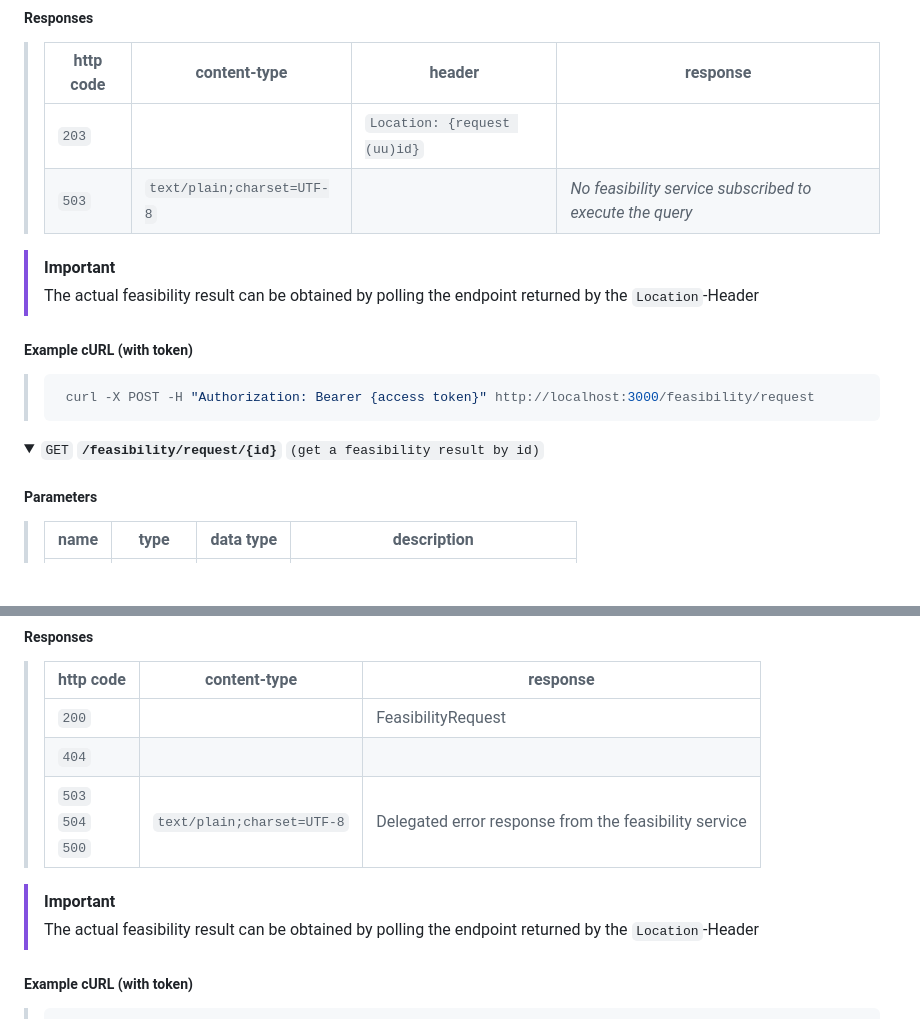
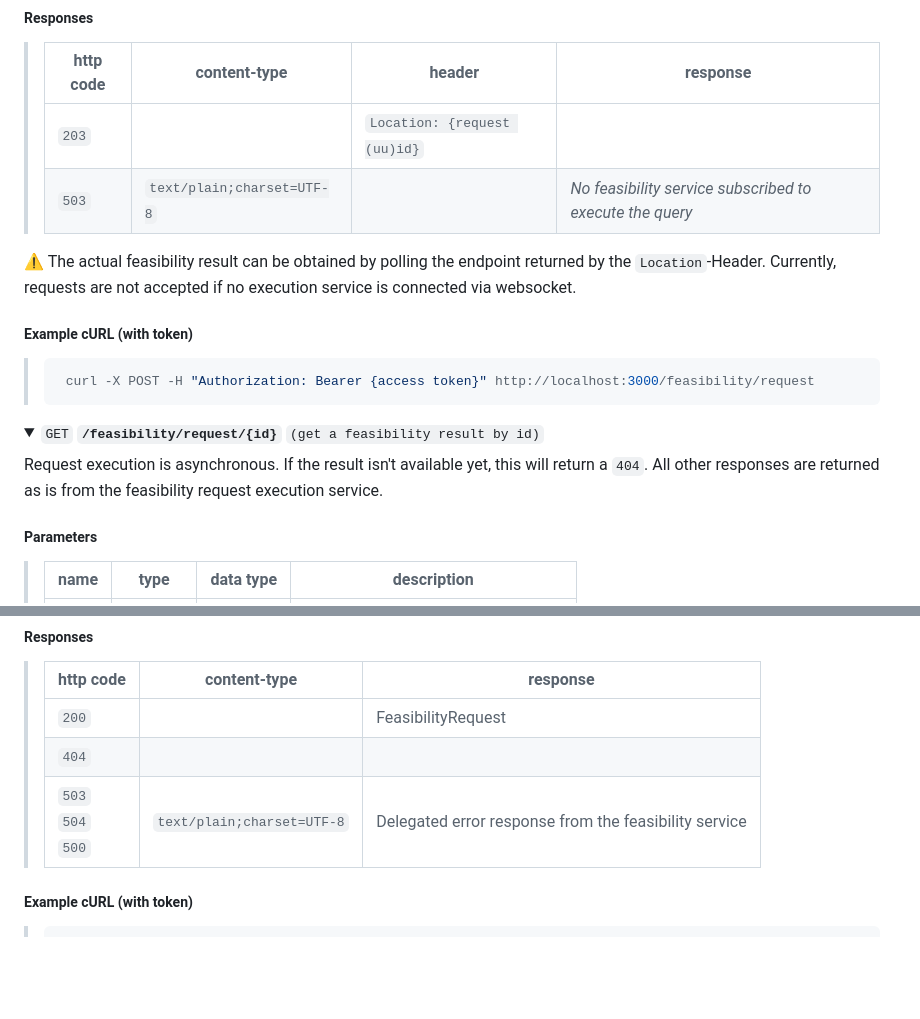
Before and after one commit to diz-unimr/machbarkeit-backend, a Markdown page: README.md, 2 parts joined by grey strips. Drawn GitHub-style; folded sections open; blank space fills up the shorter version.

```diff
--- a/README.md
+++ b/README.md
@@ -71,8 +111,8 @@ Protected endpoints can be accessed with a **Session cookie** (public clients) o
 > | `203`     |                            | `Location: {request (uu)id}` |                                                          |
 > | `503`     | `text/plain;charset=UTF-8` |                              | _No feasibility service subscribed to execute the query_ |
 
-> [!IMPORTANT]
-> The actual feasibility result can be obtained by polling the endpoint returned by the `Location`-Header
+⚠️ The actual feasibility result can be obtained by polling the endpoint returned by the `Location`-Header. Currently,
+requests are not accepted if no execution service is connected via websocket.
 
 ##### Example cURL (with token)
 
@@ -84,6 +124,9 @@ Protected endpoints can be accessed with a **Session cookie** (public clients) o
 
 <details>
  <summary><code>GET</code> <code><b>/feasibility/request/{id}</b></code> <code>(get a feasibility result by id)</code></summary>
+
+Request execution is asynchronous. If the result isn't available yet, this will return a `404`.
+All other responses are returned as is from the feasibility request execution service.
 
 ##### Parameters
 
@@ -102,9 +145,6 @@ Protected endpoints can be accessed with a **Session cookie** (public clients) o
 > | `200`                                                          |                            | FeasibilityRequest                                    |
 > | `404`                                                          |                            |                                                       |
 > | <code>503</code><br /><code>504</code><br /><code>500</code> | `text/plain;charset=UTF-8` | Delegated error response from the feasibility service |
-
-> [!IMPORTANT]
-> The actual feasibility result can be obtained by polling the endpoint returned by the `Location`-Header
 
 ##### Example cURL (with token)
 
```
Also changed, not shown: other parts of README.md (+40 -0 lines), img/machbarkeit_architecture_sm.drawio.png (added).
